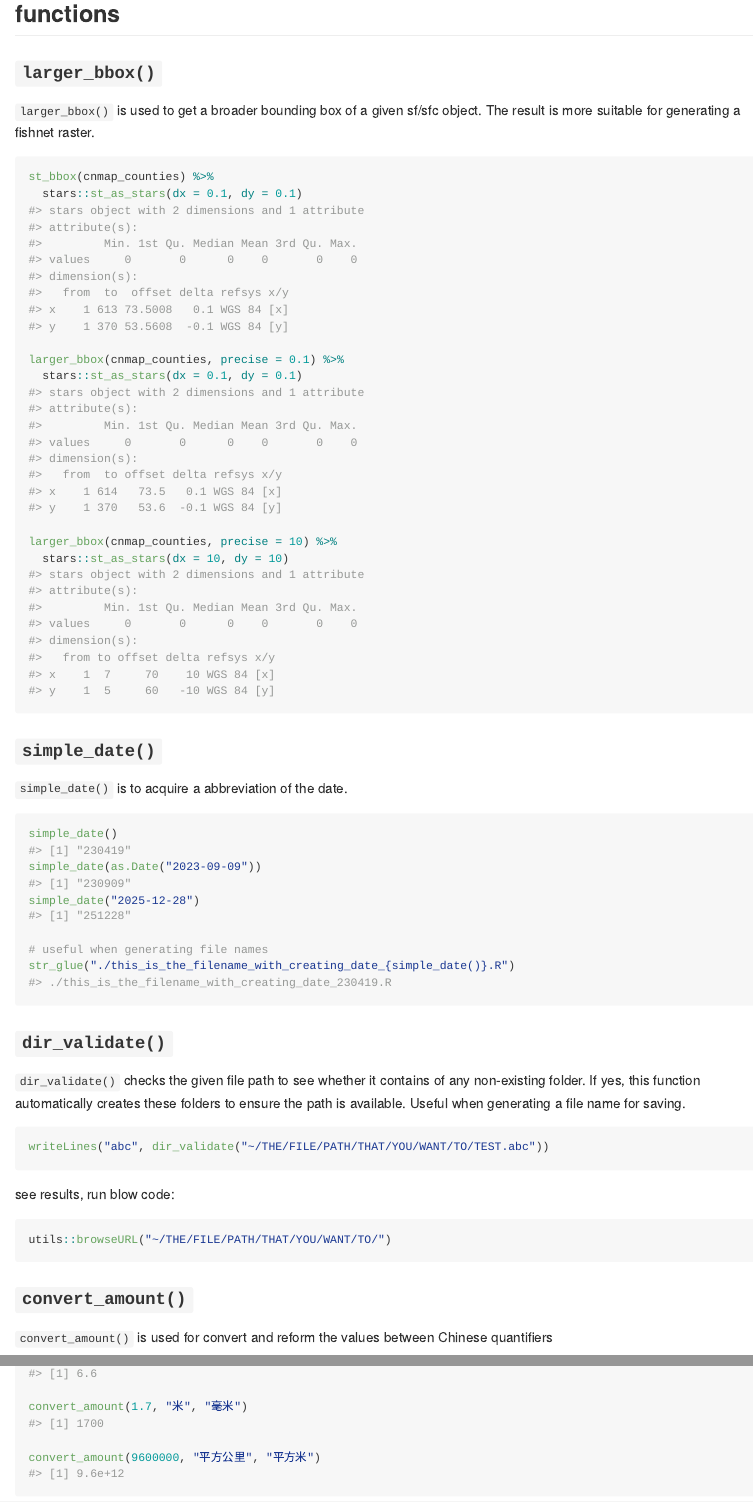
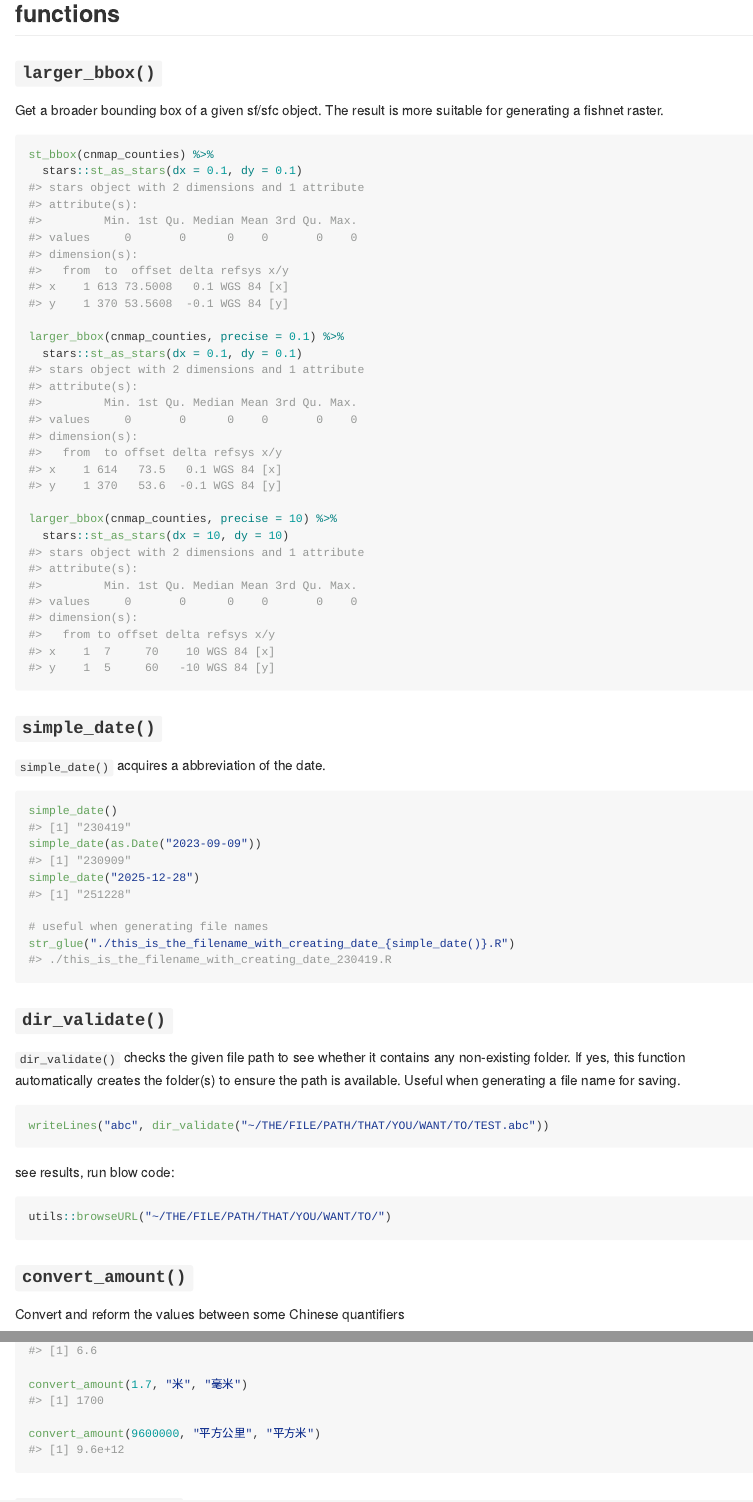
Before and after one commit to evanliu3594/LYFtools, an R Markdown document (README.Rmd): the page in a window 1100 px wide, from 3230 px down, and a second part further down, joined at a grey line. The pictures show the output file README.md that the author committed with the source, drawn offline in the style of GitHub; long lines of code are wrapped.

Commit message:
modify dir_validate; modify readme

````diff
--- a/README.Rmd
+++ b/README.Rmd
@@ -85,7 +85,7 @@ ggplot() +
 
 ### `larger_bbox()`
 
-`larger_bbox()` is used to get a broader bounding box of a given sf/sfc object. The result is more suitable for generating a fishnet raster.
+Get a broader bounding box of a given sf/sfc object. The result is more suitable for generating a fishnet raster.
 
 ```{r}
 st_bbox(cnmap_counties) %>%
@@ -99,7 +99,7 @@ larger_bbox(cnmap_counties, precise = 10) %>%
 ```
 
 ### `simple_date()`
-`simple_date()` is to acquire a abbreviation of the date.
+`simple_date()` acquires a abbreviation of the date.
 ```{r}
 simple_date()
 simple_date(as.Date("2023-09-09"))
@@ -110,8 +110,7 @@ str_glue("./this_is_the_filename_with_creating_date_{simple_date()}.R")
 ```
 
 ### `dir_validate()`
-`dir_validate()` checks the given file path to see whether it contains of any non-existing folder. If yes, this function automatically creates these folders to ensure the path is available. Useful when generating a file name for saving.
-
+`dir_validate()` checks the given file path to see whether it contains any non-existing folder. If yes, this function automatically creates the folder(s) to ensure the path is available. Useful when generating a file name for saving.
 ```{r}
 writeLines("abc", dir_validate("~/THE/FILE/PATH/THAT/YOU/WANT/TO/TEST.abc"))
 ```
@@ -121,10 +120,8 @@ see results, run blow code:
 utils::browseURL("~/THE/FILE/PATH/THAT/YOU/WANT/TO/")
 ```
 
-
-
 ### `convert_amount()`
-`convert_amount()` is used for convert and reform the values between Chinese quantifiers
+Convert and reform the values between some Chinese quantifiers
 
 ```{r}
 convert_amount(66, "兆瓦", "万千瓦")
````
Also changed, not shown: R/Calculate.R (+1 -2 lines), README.md, README.Rmd (2 more changed lines), 1 other file.
